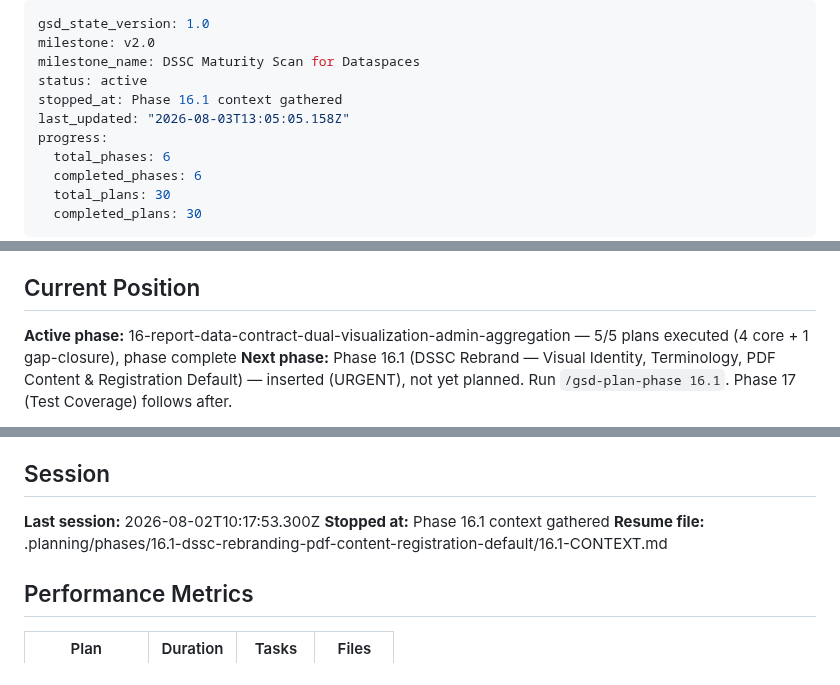
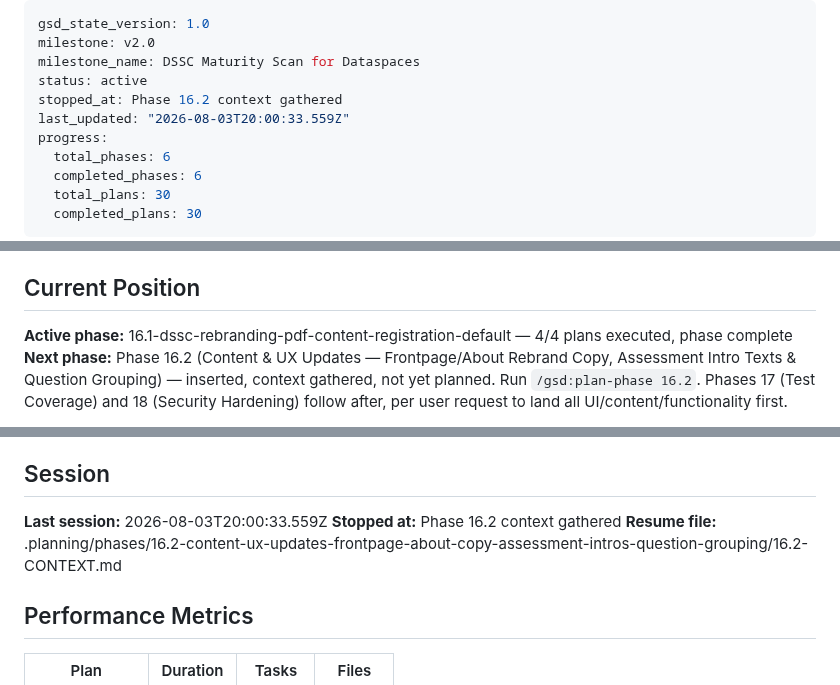
Before and after one commit to DavinciLeon123/DSSC-Maturity-Tool, a Markdown page: .planning/STATE.md, 3 parts joined by grey strips. Drawn GitHub-style.

Commit message:
docs(state): record phase 16.2 context session

```diff
--- a/.planning/STATE.md
+++ b/.planning/STATE.md
@@ -3,8 +3,8 @@ gsd_state_version: 1.0
 milestone: v2.0
 milestone_name: DSSC Maturity Scan for Dataspaces
 status: active
-stopped_at: Phase 16.1 context gathered
-last_updated: "2026-08-03T13:05:05.158Z"
+stopped_at: Phase 16.2 context gathered
+last_updated: "2026-08-03T20:00:33.559Z"
 progress:
   total_phases: 6
   completed_phases: 6
@@ -38,6 +38,6 @@ See: .planning/PROJECT.md (updated 2026-07-22)
 
 ## Current Position
 
-**Active phase:** 16-report-data-contract-dual-visualization-admin-aggregation — 5/5 plans executed (4 core + 1 gap-closure), phase complete
-**Next phase:** Phase 16.1 (DSSC Rebrand — Visual Identity, Terminology, PDF Content & Registration Default) — inserted (URGENT), not yet planned. Run `/gsd-plan-phase 16.1`. Phase 17 (Test Coverage) follows after.
+**Active phase:** 16.1-dssc-rebranding-pdf-content-registration-default — 4/4 plans executed, phase complete
+**Next phase:** Phase 16.2 (Content & UX Updates — Frontpage/About Rebrand Copy, Assessment Intro Texts & Question Grouping) — inserted, context gathered, not yet planned. Run `/gsd:plan-phase 16.2`. Phases 17 (Test Coverage) and 18 (Security Hardening) follow after, per user request to land all UI/content/functionality first.
 
@@ -144,9 +146,9 @@ This session (2026-07-23): Executed Plan 13-04 (hand-written archive-table-split
 
 ## Session
 
-**Last session:** 2026-08-02T10:17:53.300Z
-**Stopped at:** Phase 16.1 context gathered
-**Resume file:** .planning/phases/16.1-dssc-rebranding-pdf-content-registration-default/16.1-CONTEXT.md
+**Last session:** 2026-08-03T20:00:33.559Z
+**Stopped at:** Phase 16.2 context gathered
+**Resume file:** .planning/phases/16.2-content-ux-updates-frontpage-about-copy-assessment-intros-question-grouping/16.2-CONTEXT.md
 
 ## Performance Metrics
 
```
Also changed, not shown: other parts of .planning/STATE.md (+3 -1 lines).
